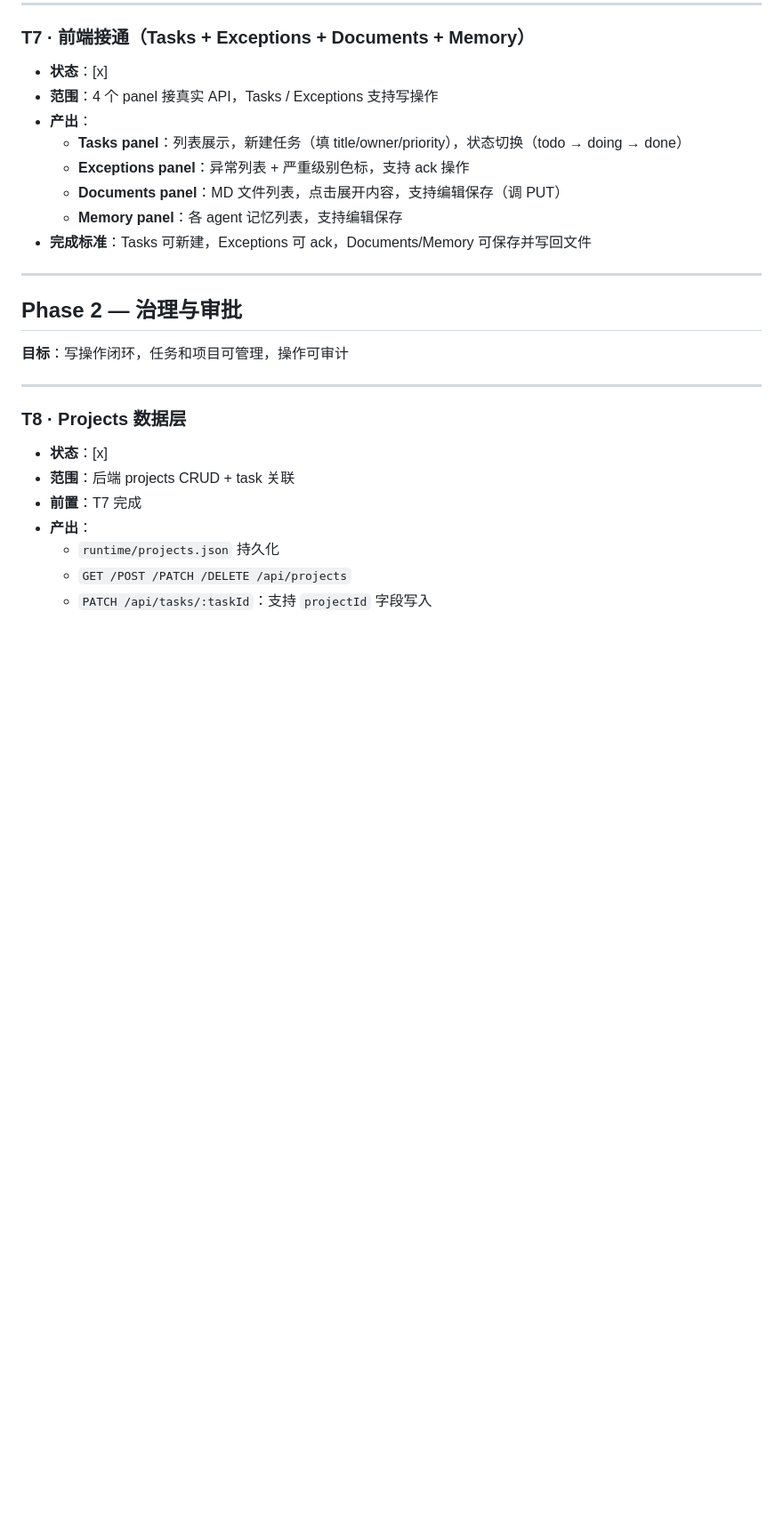
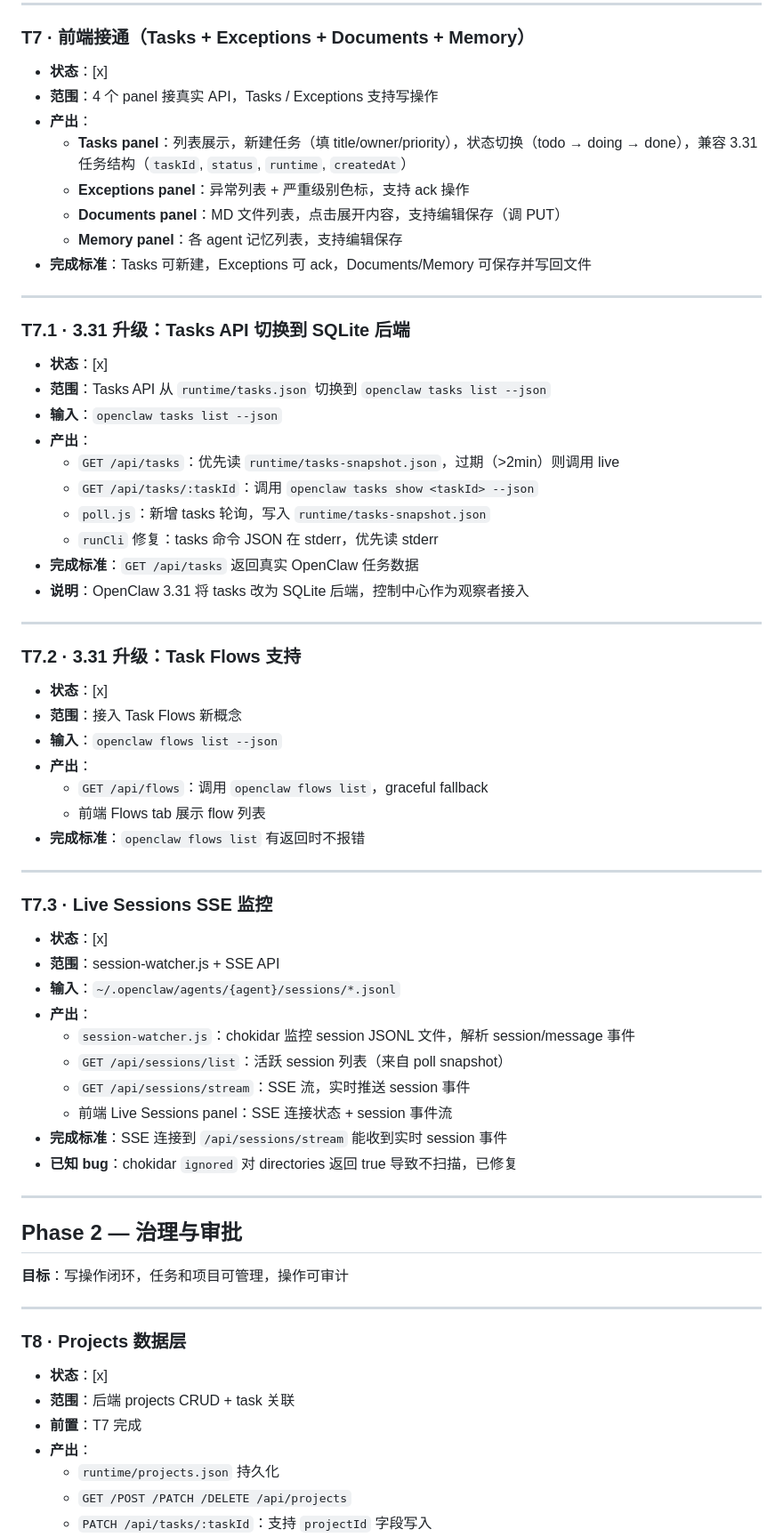
Before and after one commit to Tongxz/control-center, a Markdown page: control-center-tasks.md, the part around one of its changes. Shown at 89% size. Rendered like a GitHub page; blank space fills up the shorter version.

Commit message:
docs: update for OpenClaw 3.31 (SQLite tasks, flows, live sessions)

```diff
--- a/control-center-tasks.md
+++ b/control-center-tasks.md
@@ -116,11 +120,53 @@
 - **状态**：[x]
 - **范围**：4 个 panel 接真实 API，Tasks / Exceptions 支持写操作
 - **产出**：
-  - **Tasks panel**：列表展示，新建任务（填 title/owner/priority），状态切换（todo → doing → done）
+  - **Tasks panel**：列表展示，新建任务（填 title/owner/priority），状态切换（todo → doing → done），兼容 3.31 任务结构（`taskId`, `status`, `runtime`, `createdAt`）
   - **Exceptions panel**：异常列表 + 严重级别色标，支持 ack 操作
   - **Documents panel**：MD 文件列表，点击展开内容，支持编辑保存（调 PUT）
   - **Memory panel**：各 agent 记忆列表，支持编辑保存
 - **完成标准**：Tasks 可新建，Exceptions 可 ack，Documents/Memory 可保存并写回文件
+
+---
+
+### T7.1 · 3.31 升级：Tasks API 切换到 SQLite 后端
+
+- **状态**：[x]
+- **范围**：Tasks API 从 `runtime/tasks.json` 切换到 `openclaw tasks list --json`
+- **输入**：`openclaw tasks list --json`
+- **产出**：
+  - `GET /api/tasks`：优先读 `runtime/tasks-snapshot.json`，过期（>2min）则调用 live
+  - `GET /api/tasks/:taskId`：调用 `openclaw tasks show <taskId> --json`
+  - `poll.js`：新增 tasks 轮询，写入 `runtime/tasks-snapshot.json`
+  - `runCli` 修复：tasks 命令 JSON 在 stderr，优先读 stderr
+- **完成标准**：`GET /api/tasks` 返回真实 OpenClaw 任务数据
+- **说明**：OpenClaw 3.31 将 tasks 改为 SQLite 后端，控制中心作为观察者接入
+
+---
+
+### T7.2 · 3.31 升级：Task Flows 支持
+
+- **状态**：[x]
+- **范围**：接入 Task Flows 新概念
+- **输入**：`openclaw flows list --json`
+- **产出**：
+  - `GET /api/flows`：调用 `openclaw flows list`，graceful fallback
+  - 前端 Flows tab 展示 flow 列表
+- **完成标准**：`openclaw flows list` 有返回时不报错
+
+---
+
+### T7.3 · Live Sessions SSE 监控
+
+- **状态**：[x]
+- **范围**：session-watcher.js + SSE API
+- **输入**：`~/.openclaw/agents/{agent}/sessions/*.jsonl`
+- **产出**：
+  - `session-watcher.js`：chokidar 监控 session JSONL 文件，解析 session/message 事件
+  - `GET /api/sessions/list`：活跃 session 列表（来自 poll snapshot）
+  - `GET /api/sessions/stream`：SSE 流，实时推送 session 事件
+  - 前端 Live Sessions panel：SSE 连接状态 + session 事件流
+- **完成标准**：SSE 连接到 `/api/sessions/stream` 能收到实时 session 事件
+- **已知 bug**：chokidar `ignored` 对 directories 返回 true 导致不扫描，已修复
 
 ---
 
```
Also changed, not shown: other parts of control-center-tasks.md (+10 -2 lines), control-center-spec.md (+42 -10 lines).
